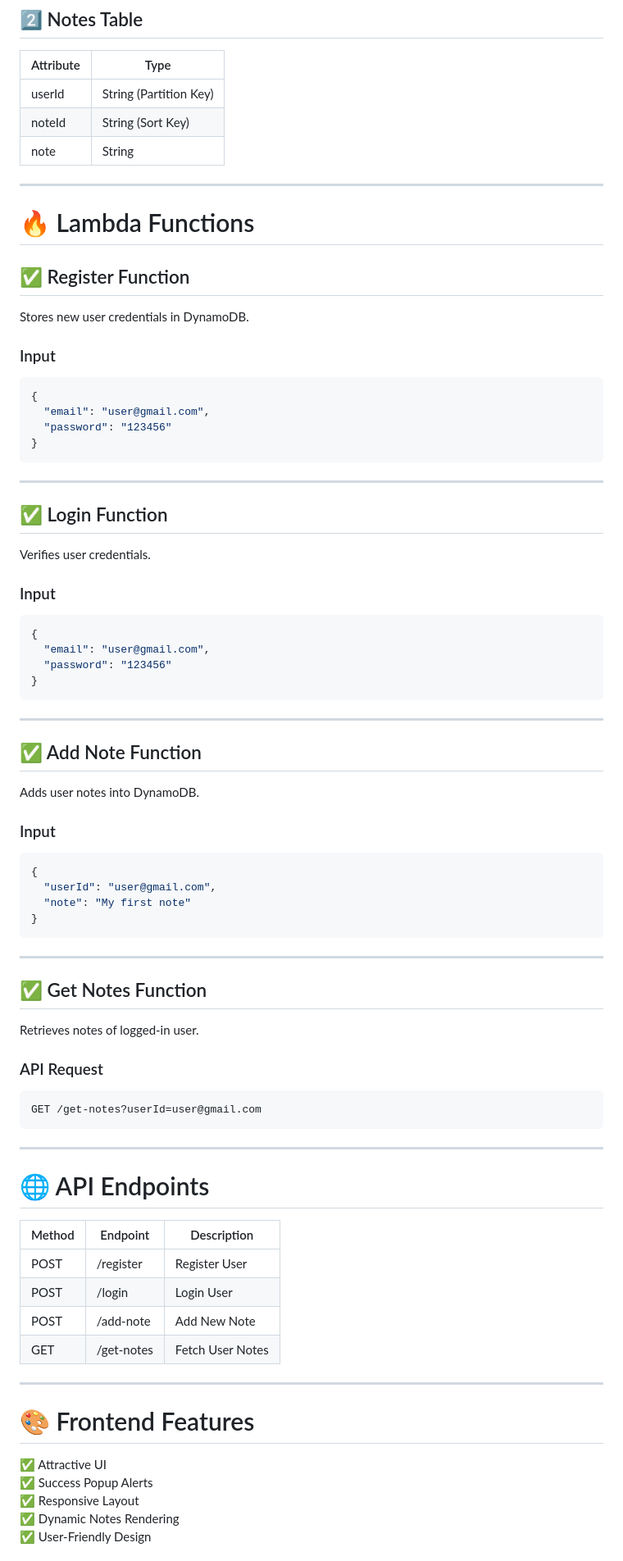
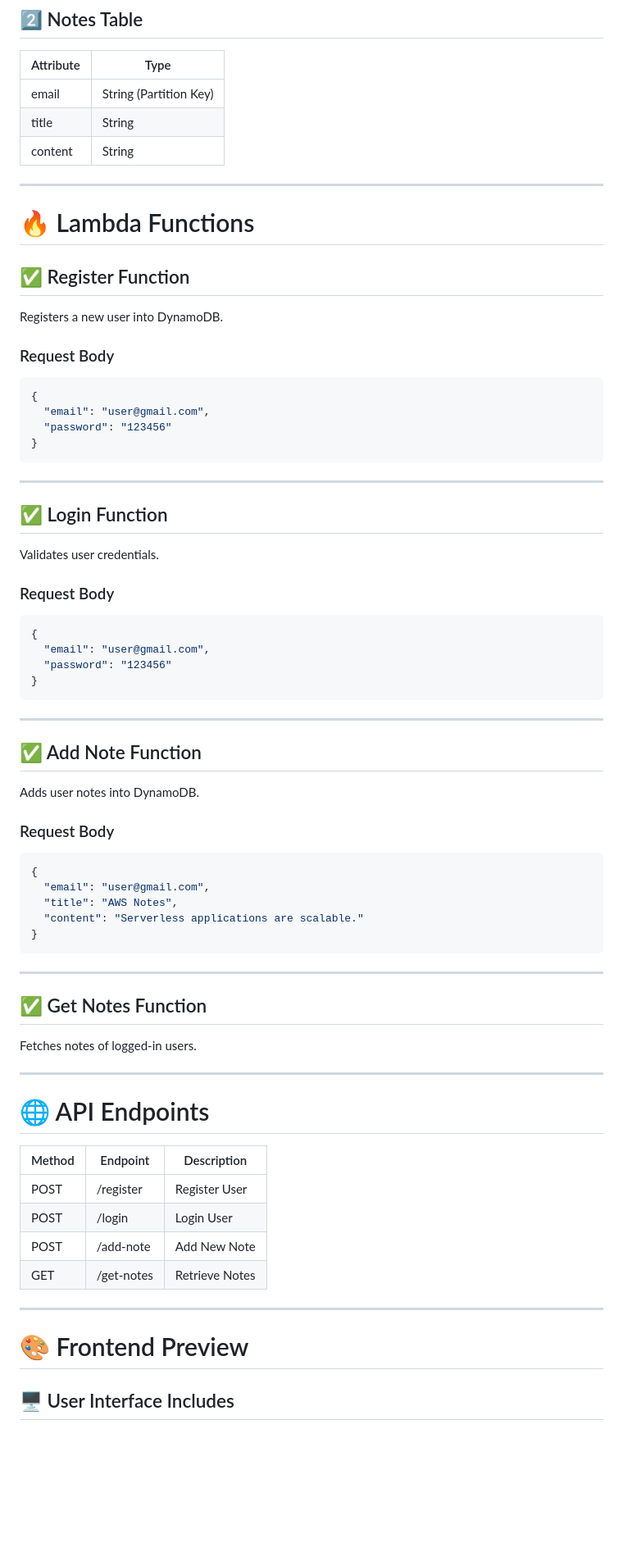
Before and after one commit to DhanashriWadile/Serverless_Notes_App, a Markdown page: README.md, the part around one of its changes. Shown at 82% size. GitHub-like rendering; blank space fills up the shorter version.

````diff
--- a/README.md
+++ b/README.md
@@ -117,18 +119,18 @@ Serverless-Notes-App/
 
 | Attribute | Type |
 |---|---|
-| userId | String (Partition Key) |
-| noteId | String (Sort Key) |
-| note | String |
+| email | String (Partition Key) |
+| title | String |
+| content | String |
 
 ---
 
 # 🔥 Lambda Functions
 
 ## ✅ Register Function
-Stores new user credentials in DynamoDB.
+Registers a new user into DynamoDB.
 
-### Input
+### Request Body
 ```json
 {
   "email": "user@gmail.com",
@@ -139,9 +141,9 @@ Stores new user credentials in DynamoDB.
 ---
 
 ## ✅ Login Function
-Verifies user credentials.
+Validates user credentials.
 
-### Input
+### Request Body
 ```json
 {
   "email": "user@gmail.com",
@@ -154,23 +156,19 @@ Verifies user credentials.
 ## ✅ Add Note Function
 Adds user notes into DynamoDB.
 
-### Input
+### Request Body
 ```json
 {
-  "userId": "user@gmail.com",
-  "note": "My first note"
+  "email": "user@gmail.com",
+  "title": "AWS Notes",
+  "content": "Serverless applications are scalable."
 }
 ```
 
 ---
 
 ## ✅ Get Notes Function
-Retrieves notes of logged-in user.
-
-### API Request
-```text
-GET /get-notes?userId=user@gmail.com
-```
+Fetches notes of logged-in users.
 
 ---
 
@@ -181,15 +179,11 @@ GET /get-notes?userId=user@gmail.com
 | POST | /register | Register User |
 | POST | /login | Login User |
 | POST | /add-note | Add New Note |
-| GET | /get-notes | Fetch User Notes |
+| GET | /get-notes | Retrieve Notes |
 
 ---
 
-# 🎨 Frontend Features
+# 🎨 Frontend Preview
 
-✅ Attractive UI
-✅ Success Popup Alerts
-✅ Responsive Layout
-✅ Dynamic Notes Rendering
-✅ User-Friendly Design
+## 🖥️ User Interface Includes
 
````
Also changed, not shown: other parts of README.md (+140 -130 lines).
